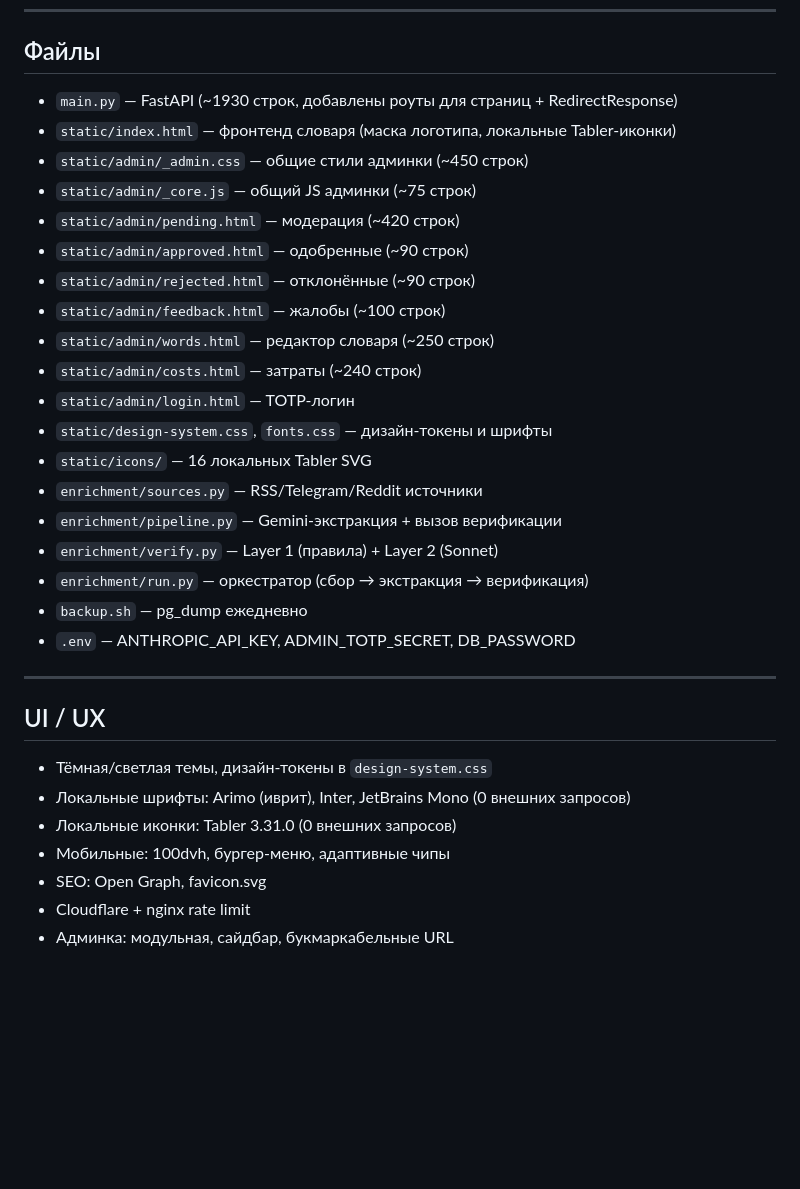
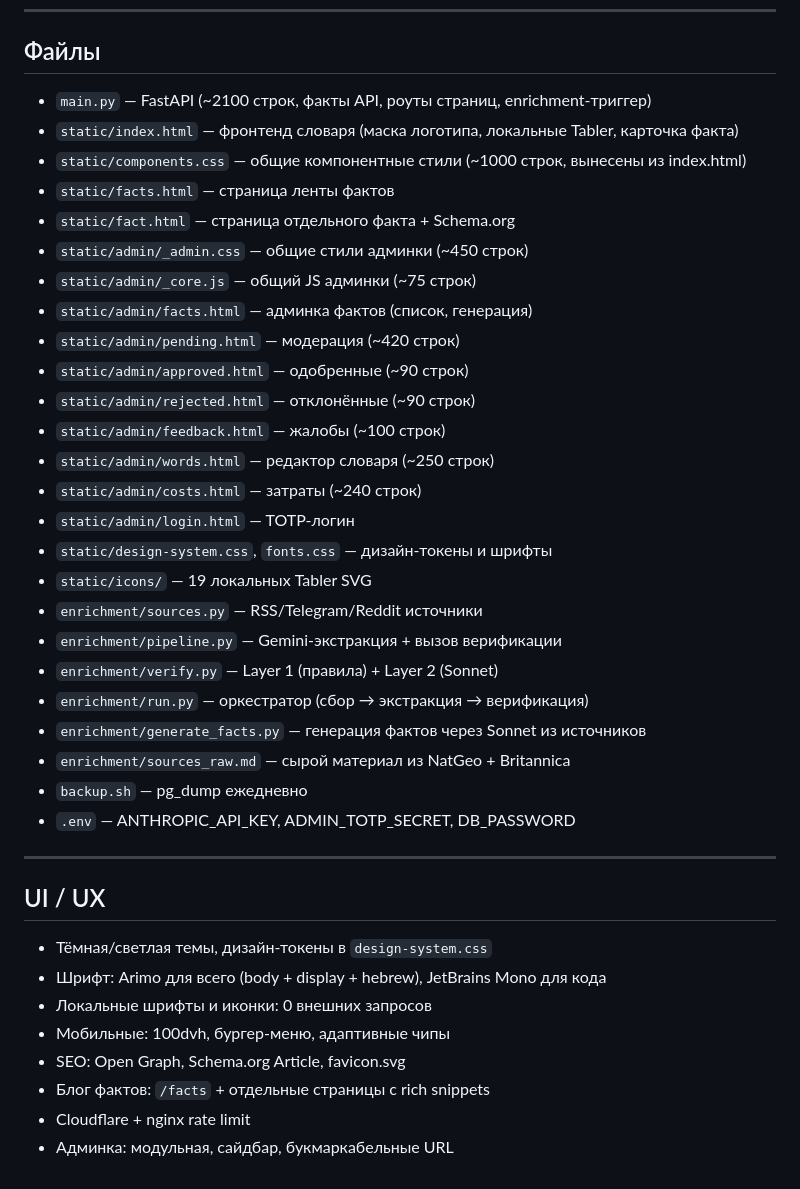
Before and after one commit to tima100faces/daber-bot-slovar, a Markdown page: CURRENT_STATE.md, the part around one of its changes. GitHub-like rendering; blank space fills up the shorter version.

```diff
--- a/CURRENT_STATE.md
+++ b/CURRENT_STATE.md
@@ -130,10 +152,14 @@ static/admin/
 ---
 
 ## Файлы
-- `main.py` — FastAPI (~1930 строк, добавлены роуты для страниц + RedirectResponse)
-- `static/index.html` — фронтенд словаря (маска логотипа, локальные Tabler-иконки)
+- `main.py` — FastAPI (~2100 строк, факты API, роуты страниц, enrichment-триггер)
+- `static/index.html` — фронтенд словаря (маска логотипа, локальные Tabler, карточка факта)
+- `static/components.css` — общие компонентные стили (~1000 строк, вынесены из index.html)
+- `static/facts.html` — страница ленты фактов
+- `static/fact.html` — страница отдельного факта + Schema.org
 - `static/admin/_admin.css` — общие стили админки (~450 строк)
 - `static/admin/_core.js` — общий JS админки (~75 строк)
+- `static/admin/facts.html` — админка фактов (список, генерация)
 - `static/admin/pending.html` — модерация (~420 строк)
 - `static/admin/approved.html` — одобренные (~90 строк)
 - `static/admin/rejected.html` — отклонённые (~90 строк)
@@ -142,11 +168,13 @@ static/admin/
 - `static/admin/costs.html` — затраты (~240 строк)
 - `static/admin/login.html` — TOTP-логин
 - `static/design-system.css`, `fonts.css` — дизайн-токены и шрифты
-- `static/icons/` — 16 локальных Tabler SVG
+- `static/icons/` — 19 локальных Tabler SVG
 - `enrichment/sources.py` — RSS/Telegram/Reddit источники
 - `enrichment/pipeline.py` — Gemini-экстракция + вызов верификации
 - `enrichment/verify.py` — Layer 1 (правила) + Layer 2 (Sonnet)
 - `enrichment/run.py` — оркестратор (сбор → экстракция → верификация)
+- `enrichment/generate_facts.py` — генерация фактов через Sonnet из источников
+- `enrichment/sources_raw.md` — сырой материал из NatGeo + Britannica
 - `backup.sh` — pg_dump ежедневно
 - `.env` — ANTHROPIC_API_KEY, ADMIN_TOTP_SECRET, DB_PASSWORD
 
@@ -154,9 +182,10 @@ static/admin/
 
 ## UI / UX
 - Тёмная/светлая темы, дизайн-токены в `design-system.css`
-- Локальные шрифты: Arimo (иврит), Inter, JetBrains Mono (0 внешних запросов)
-- Локальные иконки: Tabler 3.31.0 (0 внешних запросов)
+- Шрифт: Arimo для всего (body + display + hebrew), JetBrains Mono для кода
+- Локальные шрифты и иконки: 0 внешних запросов
 - Мобильные: 100dvh, бургер-меню, адаптивные чипы
-- SEO: Open Graph, favicon.svg
+- SEO: Open Graph, Schema.org Article, favicon.svg
+- Блог фактов: `/facts` + отдельные страницы с rich snippets
 - Cloudflare + nginx rate limit
 - Админка: модульная, сайдбар, букмаркабельные URL
```
Also changed, not shown: other parts of CURRENT_STATE.md (+23 -1 lines).
